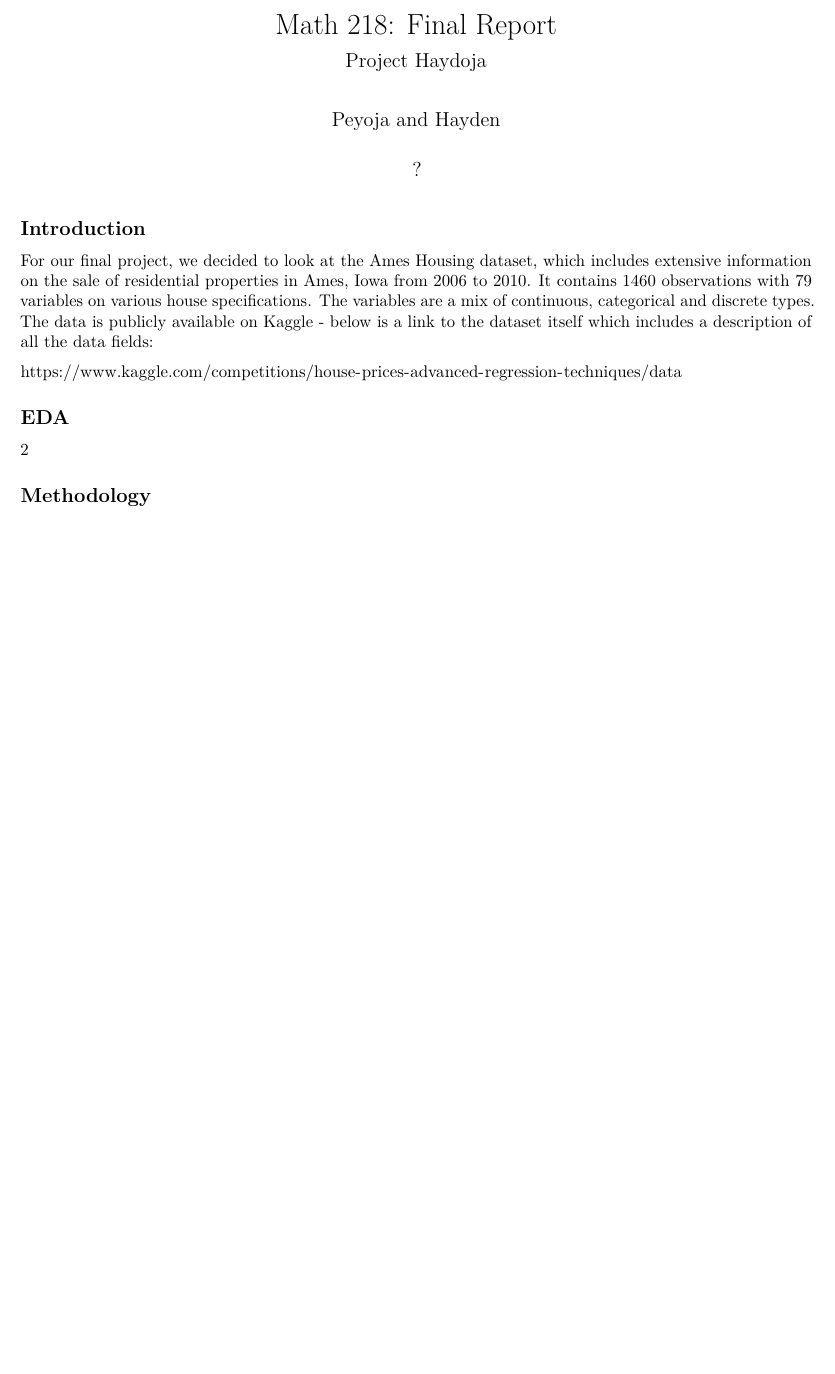
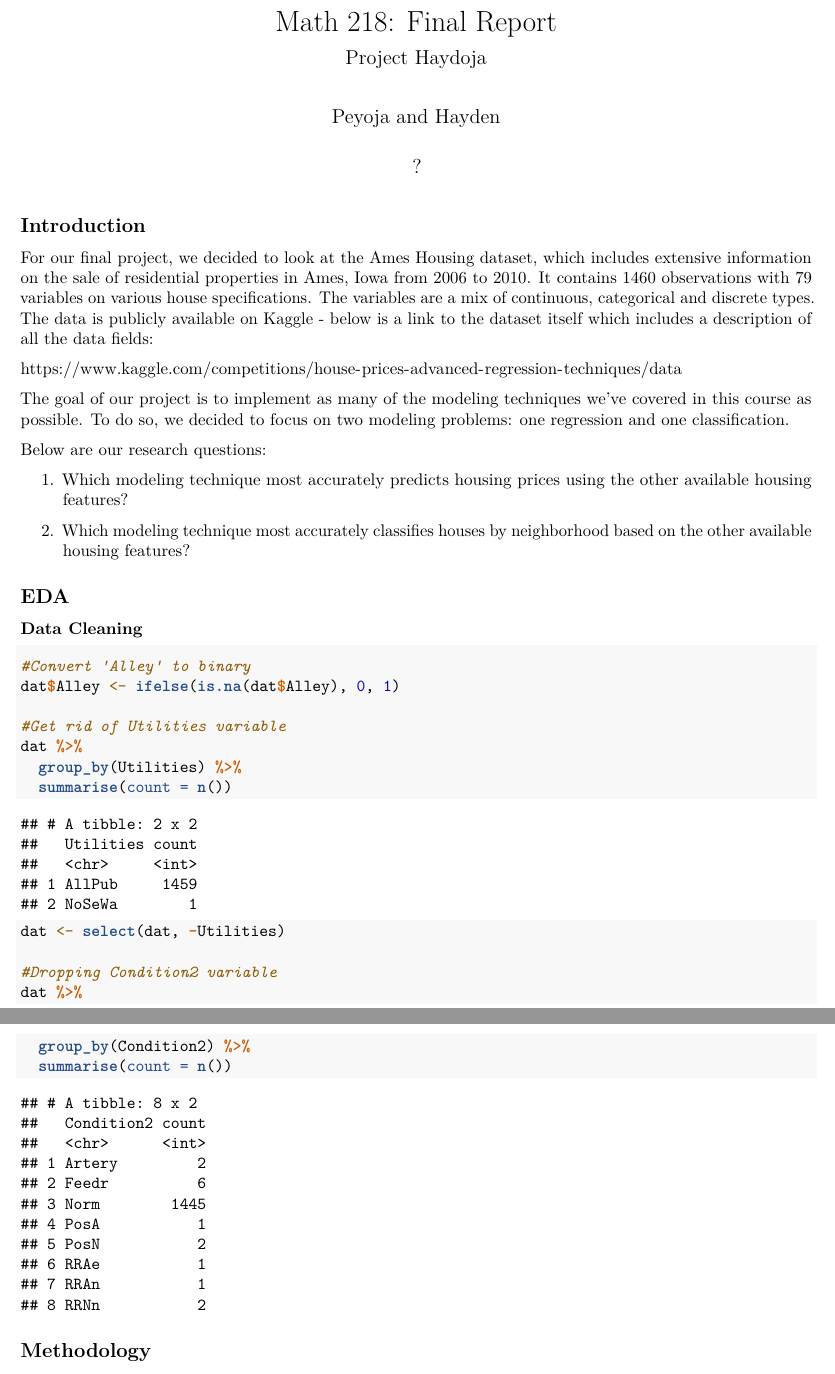
Before and after one commit to hhunskor/Stat-Learning-Final-Proj, an R Markdown document (final-report.Rmd): part of the page before the commit and two parts of pages 1 and 2 of 2 after it, the two joined at a grey line, cut so that both start at the same text, the shorter picture padded with empty space. Rendered offline with R 4.5, knitr and Pandoc, then LaTeX, with nearby package versions.

Commit message:
Update final-report.Rmd

````diff
--- a/final-report.Rmd
+++ b/final-report.Rmd
@@ -19,9 +19,13 @@ For our final project, we decided to look at the Ames Housing dataset, which inc
 
 https://www.kaggle.com/competitions/house-prices-advanced-regression-techniques/data
 
+The goal of our project is to implement as many of the modeling techniques we've covered in this course as possible. To do so, we decided to focus on two modeling problems: one regression and one classification.
 
+Below are our research questions:
 
+1. Which modeling technique most accurately predicts housing prices using the other available housing features?
 
+2. Which modeling technique most accurately classifies houses by neighborhood based on the other available housing features?
 
 ## EDA
 
@@ -30,7 +34,32 @@ https://www.kaggle.com/competitions/house-prices-advanced-regression-techniques/
 x <- 1+1
 ```
 
-`r x`
+```{r Correlation}
+
+```
+
+
+### Data Cleaning
+
+```{r}
+
+#Convert 'Alley' to binary
+dat$Alley <- ifelse(is.na(dat$Alley), 0, 1)
+
+#Get rid of Utilities variable
+dat %>%
+  group_by(Utilities) %>%
+  summarise(count = n())
+
+dat <- select(dat, -Utilities)
+
+#Dropping Condition2 variable
+dat %>%
+  group_by(Condition2) %>%
+  summarise(count = n())
+
+```
+
 
 ## Methodology
 
````
